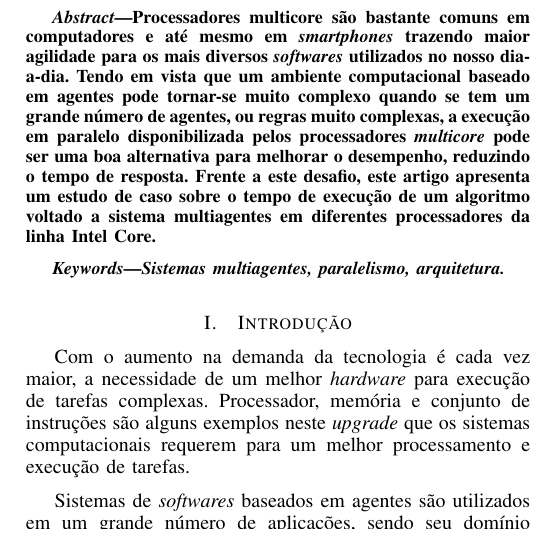
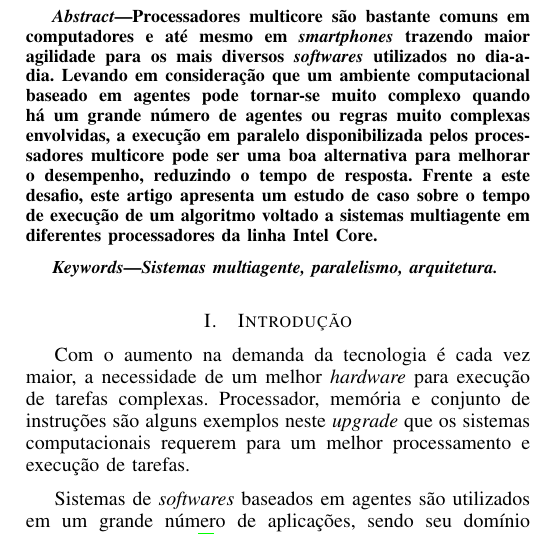
Before and after one commit to brunocoelhor/ibership, a LaTeX paper (main.tex): part of one column of page 1 of 4 before the commit and part of one column of page 1 of 5 after it, cut so that both start at the same text. Compiled offline with pdfLaTeX.

Commit message:
Alteracao Miguel

```diff
--- a/main.tex
+++ b/main.tex
@@ -73,11 +73,12 @@
 \usepackage{hyperref}
 \renewcommand{\figurename}{Figura}
 \renewcommand{\tablename}{Tabela}
-
+\usepackage{natbib}
 %\IEEEoverridecommandlockouts
 \usepackage{multirow}
 \usepackage{float}
 \usepackage[table,xcdraw]{xcolor}
+
 % Add the compsoc option for Computer Society conferences.
 %
 % If IEEEtran.cls has not been installed into the LaTeX system files,
@@ -415,7 +411,7 @@ Rio Grande - Brasil\\
 
 \begin{abstract}
 %\boldmath
-Processadores multicore são bastante comuns em computadores e até mesmo em \textit{smartphones} trazendo maior agilidade para os mais diversos \textit{softwares} utilizados no nosso dia-a-dia. Tendo em vista que um ambiente computacional baseado em agentes pode tornar-se muito complexo quando se tem um grande número de agentes, ou regras muito complexas, a execução em paralelo disponibilizada pelos processadores \textit{multicore} pode ser uma boa alternativa para melhorar o desempenho, reduzindo o tempo de resposta. Frente a este desafio, este artigo apresenta um estudo de caso sobre o tempo de execução de um algoritmo voltado a sistema multiagentes em diferentes processadores da linha Intel Core.
+Processadores multicore são bastante comuns em computadores e até mesmo em \textit{smartphones} trazendo maior agilidade para os mais diversos \textit{softwares} utilizados no dia-a-dia. Levando em consideração que um ambiente computacional baseado em agentes pode tornar-se muito complexo quando há um grande número de agentes ou regras muito complexas envolvidas, a execução em paralelo disponibilizada pelos processadores multicore pode ser uma boa alternativa para melhorar o desempenho, reduzindo o tempo de resposta. Frente a este desafio, este artigo apresenta um estudo de caso sobre o tempo de execução de um algoritmo voltado a sistemas multiagente em diferentes processadores da linha Intel Core.
 \end{abstract}
 % IEEEtran.cls defaults to using nonbold math in the Abstract.
 % This preserves the distinction between vectors and scalars. However,
@@ -426,7 +422,7 @@ Processadores multicore são bastante comuns em computadores e até mesmo em \te
 
 % Note that keywords are not normally used for peerreview papers.
 \begin{IEEEkeywords}
-Sistemas multiagentes, paralelismo, arquitetura.
+Sistemas multiagente, paralelismo, arquitetura.
 \end{IEEEkeywords}
 
 
```
Also changed, not shown: main.tex (18 more changed lines).
